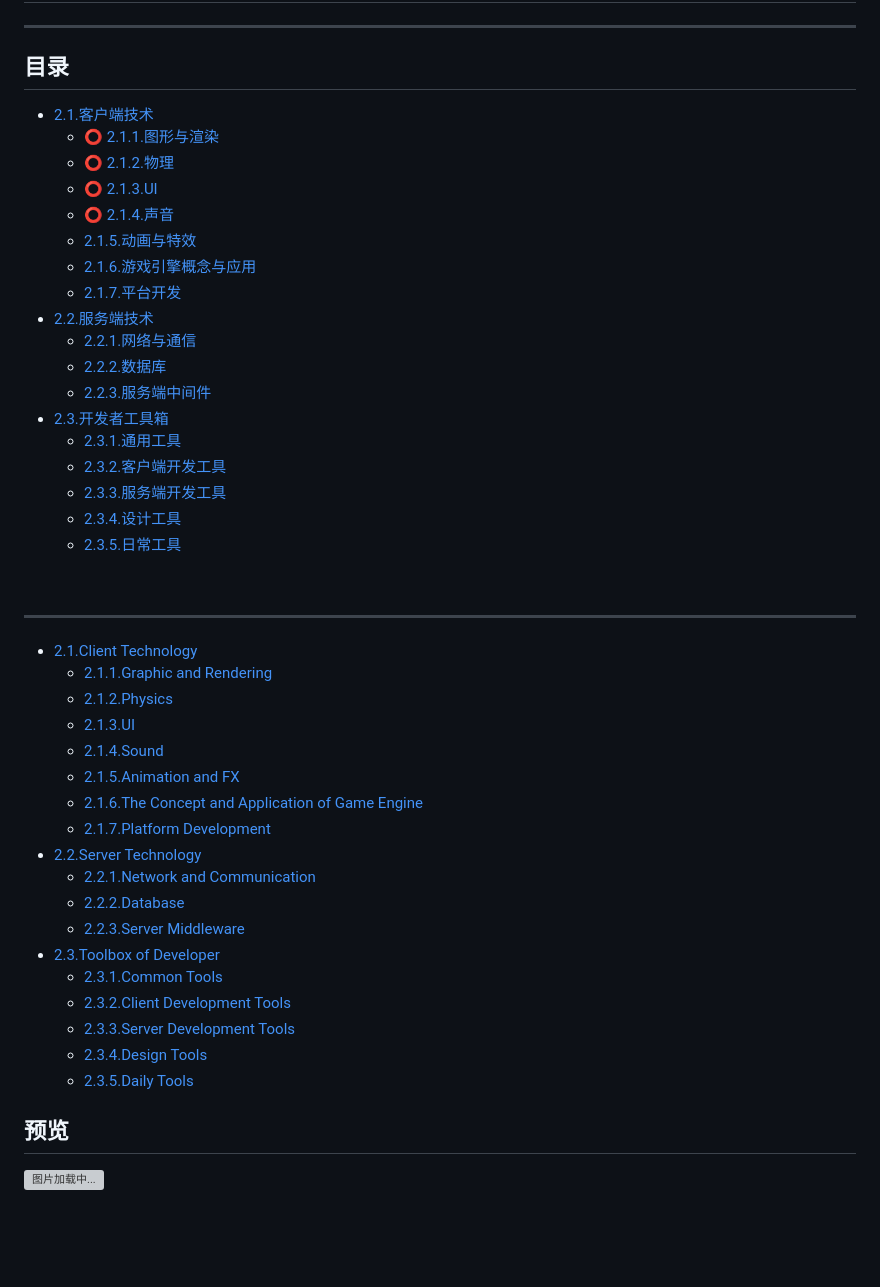
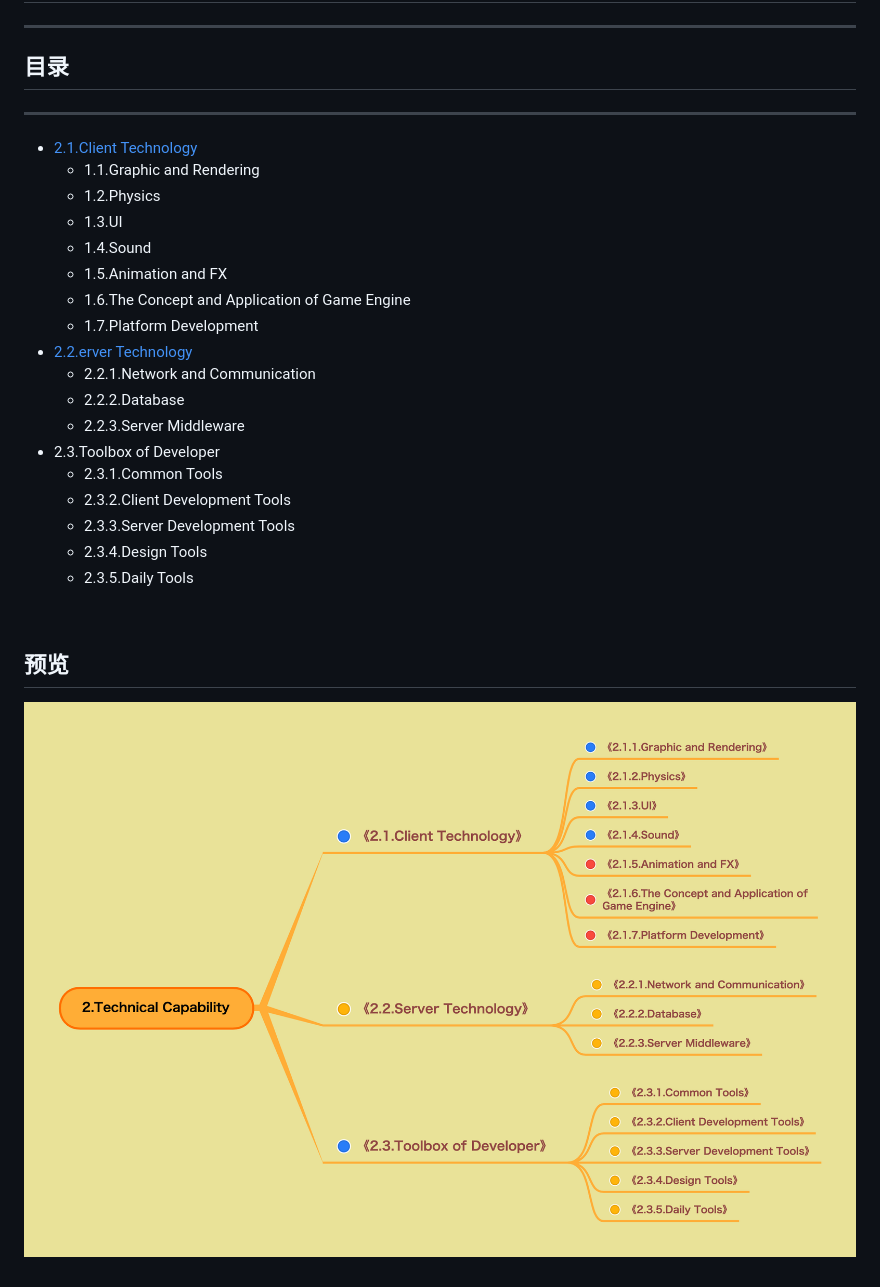
Before and after one commit to gonglei007/GameDevMind-EN, a Markdown page: mds/2.Technical Capability/2.Technical Capability.md, the part around the change. Rendered like a GitHub page; pictures changed too: overview/2.Technical Capability.png (added); blank space fills up the shorter version; grey boxes are pictures that could not be loaded.

Commit message:
Create 2.Technical Capability documents.

```diff
--- a/mds/2.Technical Capability/2.Technical Capability.md
+++ b/mds/2.Technical Capability/2.Technical Capability.md
@@ -4,7 +4,7 @@
 
 
 ## 目录
-
+<!--
 * [2.1.客户端技术](2.1.客户端技术.md)
     * [⭕ 2.1.1.图形与渲染](2.1.1.图形与渲染.md)
     * [⭕ 2.1.2.物理](2.1.2.物理.md)
@@ -23,28 +23,29 @@
     * [2.3.3.服务端开发工具](2.3.3.服务端开发工具.md)
     * [2.3.4.设计工具](2.3.4.设计工具.md)
     * [2.3.5.日常工具](2.3.5.日常工具.md)
+-->
+----
+* [2.1.Client Technology](2.1.Client%20Technology.md)
+    * 1.1.Graphic and Rendering
+    * 1.2.Physics
+    * 1.3.UI
+    * 1.4.Sound
+    * 1.5.Animation and FX
+    * 1.6.The Concept and Application of Game Engine
+    * 1.7.Platform Development
+* [2.2.erver Technology](2.2.Server%20Technology.md)
+    * 2.2.1.Network and Communication
+    * 2.2.2.Database
+    * 2.2.3.Server Middleware
+* 2.3.Toolbox of Developer
+    * 2.3.1.Common Tools
+    * 2.3.2.Client Development Tools
+    * 2.3.3.Server Development Tools
+    * 2.3.4.Design Tools
+    * 2.3.5.Daily Tools
+
 <br/>
-
-----
-* [2.1.Client Technology](mds-en/2.1.Client%20Technology.md)
-    * [2.1.1.Graphic and Rendering](mds/2.1.1.图形与渲染.md)
-    * [2.1.2.Physics](mds/2.1.2.物理.md)
-    * [2.1.3.UI](mds/2.1.3.UI.md)
-    * [2.1.4.Sound](mds/2.1.4.声音.md)
-    * [2.1.5.Animation and FX](mds/2.1.5.动画与特效.md)
-    * [2.1.6.The Concept and Application of Game Engine](mds/2.1.6.游戏引擎概念与应用.md)
-    * [2.1.7.Platform Development](mds/2.1.7.平台开发.md)
-* [2.2.Server Technology](mds-en/2.2.Server%20Technology.md)
-    * [2.2.1.Network and Communication](mds/2.2.1.网络与通信.md)
-    * [2.2.2.Database](mds/2.2.2.数据库.md)
-    * [2.2.3.Server Middleware](mds/2.2.3.服务端中间件.md)
-* [2.3.Toolbox of Developer](mds/2.3.开发者工具箱.md)
-    * [2.3.1.Common Tools](mds/2.3.1.通用工具.md)
-    * [2.3.2.Client Development Tools](mds/2.3.2.客户端开发工具.md)
-    * [2.3.3.Server Development Tools](mds/2.3.3.服务端开发工具.md)
-    * [2.3.4.Design Tools](mds/2.3.4.设计工具.md)
-    * [2.3.5.Daily Tools](mds/2.3.5.日常工具.md)
 
 
 ## 预览
-![图片加载中...](../../overview/2.技术能力.png)
+![Image loading...](../../overview/2.Technical%20Capability.png)
```
Also changed, not shown: 1 other file.
